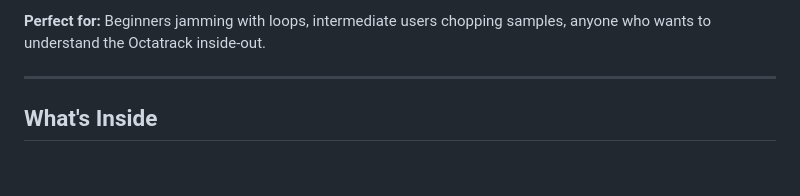
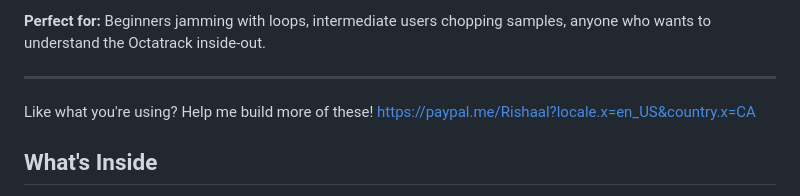
Before and after one commit to alkloihd/Alkloihd_Elektron_Ocatrack_MK2_digiguide, a Markdown page: README.md, the part around the change. GitHub-like rendering; blank space fills up the shorter version.

```diff
--- a/README.md
+++ b/README.md
@@ -15,6 +15,7 @@ An interactive, browser-based learning system for the **Elektron Octatrack MK2**
 **Perfect for:** Beginners jamming with loops, intermediate users chopping samples, anyone who wants to understand the Octatrack inside-out.
 
 ---
+Like what you're using? Help me build more of these! https://paypal.me/Rishaal?locale.x=en_US&country.x=CA
 
 ## What's Inside
 
```
